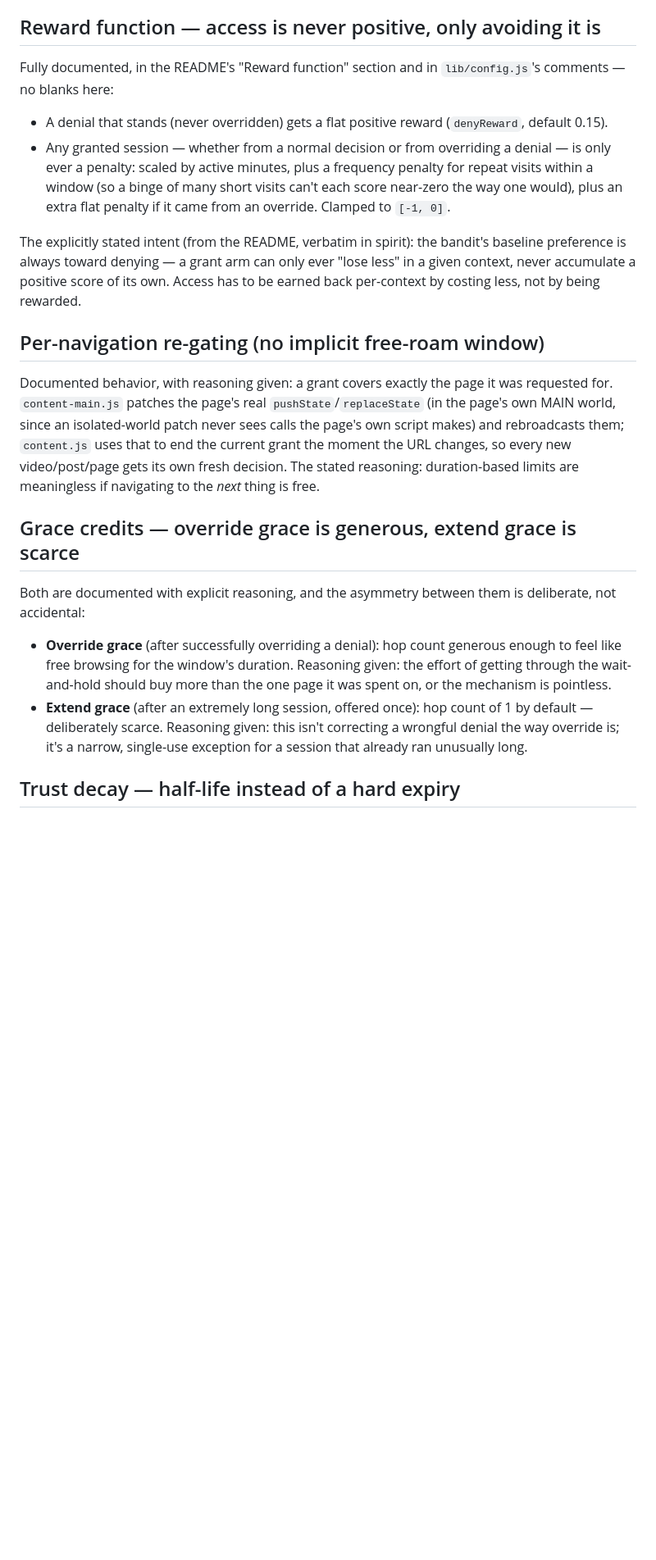
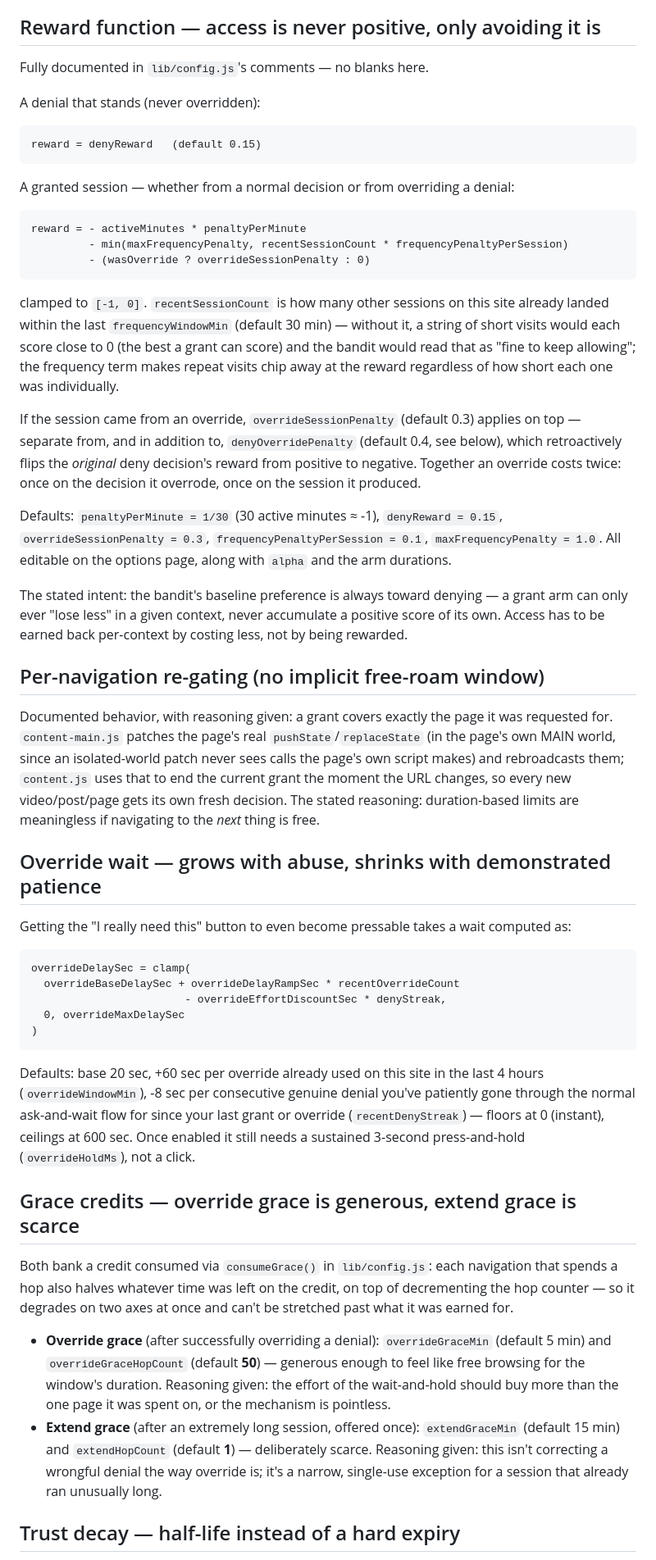
Before and after one commit to davidbian1/site-access-bandit, a Markdown page: DESIGN.md, the part around one of its changes. Shown at 82% size. GitHub-like rendering; blank space fills up the shorter version.

````diff
--- a/DESIGN.md
+++ b/DESIGN.md
@@ -69,23 +69,46 @@ site-category signal.
 
 ## Reward function — access is never positive, only avoiding it is
 
-Fully documented, in the README's "Reward function" section and in
-`lib/config.js`'s comments — no blanks here:
+Fully documented in `lib/config.js`'s comments — no blanks here.
 
-- A denial that stands (never overridden) gets a flat positive reward
-  (`denyReward`, default 0.15).
-- Any granted session — whether from a normal decision or from
-  overriding a denial — is only ever a penalty: scaled by active minutes,
-  plus a frequency penalty for repeat visits within a window (so a binge
-  of many short visits can't each score near-zero the way one would),
-  plus an extra flat penalty if it came from an override. Clamped to
-  `[-1, 0]`.
+A denial that stands (never overridden):
 
-The explicitly stated intent (from the README, verbatim in spirit): the
-bandit's baseline preference is always toward denying — a grant arm can
-only ever "lose less" in a given context, never accumulate a positive
-score of its own. Access has to be earned back per-context by costing
-less, not by being rewarded.
+```
+reward = denyReward   (default 0.15)
+```
+
+A granted session — whether from a normal decision or from overriding a
+denial:
+
+```
+reward = - activeMinutes * penaltyPerMinute
+         - min(maxFrequencyPenalty, recentSessionCount * frequencyPenaltyPerSession)
+         - (wasOverride ? overrideSessionPenalty : 0)
+```
+
+clamped to `[-1, 0]`. `recentSessionCount` is how many other sessions on
+this site already landed within the last `frequencyWindowMin` (default
+30 min) — without it, a string of short visits would each score close to
+0 (the best a grant can score) and the bandit would read that as "fine
+to keep allowing"; the frequency term makes repeat visits chip away at
+the reward regardless of how short each one was individually.
+
+If the session came from an override, `overrideSessionPenalty` (default
+0.3) applies on top — separate from, and in addition to,
+`denyOverridePenalty` (default 0.4, see below), which retroactively
+flips the *original* deny decision's reward from positive to negative.
+Together an override costs twice: once on the decision it overrode, once
+on the session it produced.
+
+Defaults: `penaltyPerMinute = 1/30` (30 active minutes ≈ -1),
+`denyReward = 0.15`, `overrideSessionPenalty = 0.3`,
+`frequencyPenaltyPerSession = 0.1`, `maxFrequencyPenalty = 1.0`. All
+editable on the options page, along with `alpha` and the arm durations.
+
+The stated intent: the bandit's baseline preference is always toward
+denying — a grant arm can only ever "lose less" in a given context,
+never accumulate a positive score of its own. Access has to be earned
+back per-context by costing less, not by being rewarded.
 
 ## Per-navigation re-gating (no implicit free-roam window)
 
@@ -98,20 +121,44 @@ moment the URL changes, so every new video/post/page gets its own fresh
 decision. The stated reasoning: duration-based limits are meaningless if
 navigating to the *next* thing is free.
 
+## Override wait — grows with abuse, shrinks with demonstrated patience
+
+Getting the "I really need this" button to even become pressable takes a
+wait computed as:
+
+```
+overrideDelaySec = clamp(
+  overrideBaseDelaySec + overrideDelayRampSec * recentOverrideCount
+                        - overrideEffortDiscountSec * denyStreak,
+  0, overrideMaxDelaySec
+)
+```
+
+Defaults: base 20 sec, +60 sec per override already used on this site in
+the last 4 hours (`overrideWindowMin`), -8 sec per consecutive genuine
+denial you've patiently gone through the normal ask-and-wait flow for
+since your last grant or override (`recentDenyStreak`) — floors at 0
+(instant), ceilings at 600 sec. Once enabled it still needs a sustained
+3-second press-and-hold (`overrideHoldMs`), not a click.
+
 ## Grace credits — override grace is generous, extend grace is scarce
 
-Both are documented with explicit reasoning, and the asymmetry between
-them is deliberate, not accidental:
+Both bank a credit consumed via `consumeGrace()` in `lib/config.js`: each
+navigation that spends a hop also halves whatever time was left on the
+credit, on top of decrementing the hop counter — so it degrades on two
+axes at once and can't be stretched past what it was earned for.
 
-- **Override grace** (after successfully overriding a denial): hop count
-  generous enough to feel like free browsing for the window's duration.
-  Reasoning given: the effort of getting through the wait-and-hold should
-  buy more than the one page it was spent on, or the mechanism is
+- **Override grace** (after successfully overriding a denial):
+  `overrideGraceMin` (default 5 min) and `overrideGraceHopCount`
+  (default **50**) — generous enough to feel like free browsing for the
+  window's duration. Reasoning given: the effort of the wait-and-hold
+  should buy more than the one page it was spent on, or the mechanism is
   pointless.
-- **Extend grace** (after an extremely long session, offered once): hop
-  count of 1 by default — deliberately scarce. Reasoning given: this
-  isn't correcting a wrongful denial the way override is; it's a narrow,
-  single-use exception for a session that already ran unusually long.
+- **Extend grace** (after an extremely long session, offered once):
+  `extendGraceMin` (default 15 min) and `extendHopCount` (default **1**)
+  — deliberately scarce. Reasoning given: this isn't correcting a
+  wrongful denial the way override is; it's a narrow, single-use
+  exception for a session that already ran unusually long.
 
 ## Trust decay — half-life instead of a hard expiry
 
````
Also changed, not shown: other parts of DESIGN.md (+79 -19 lines).
